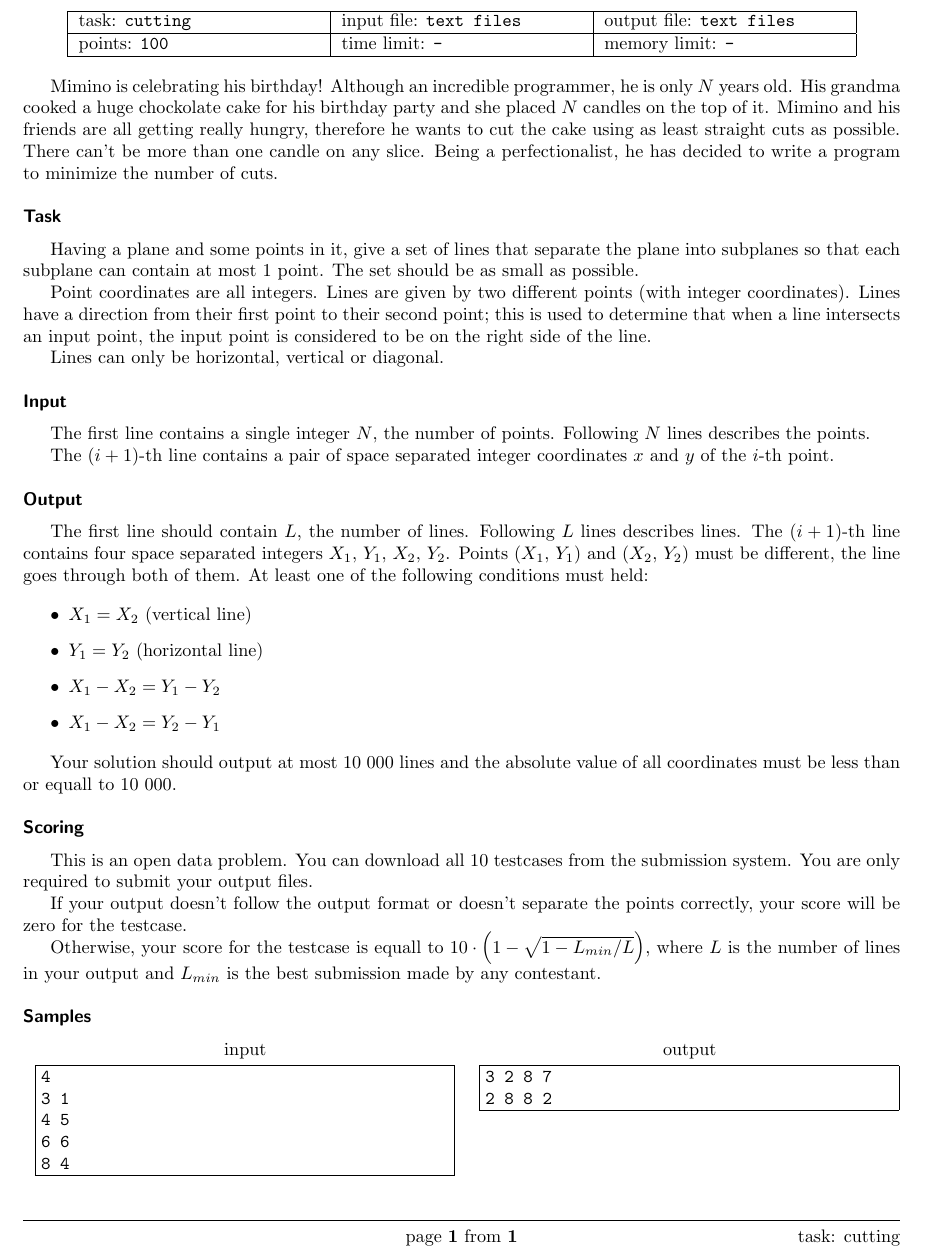
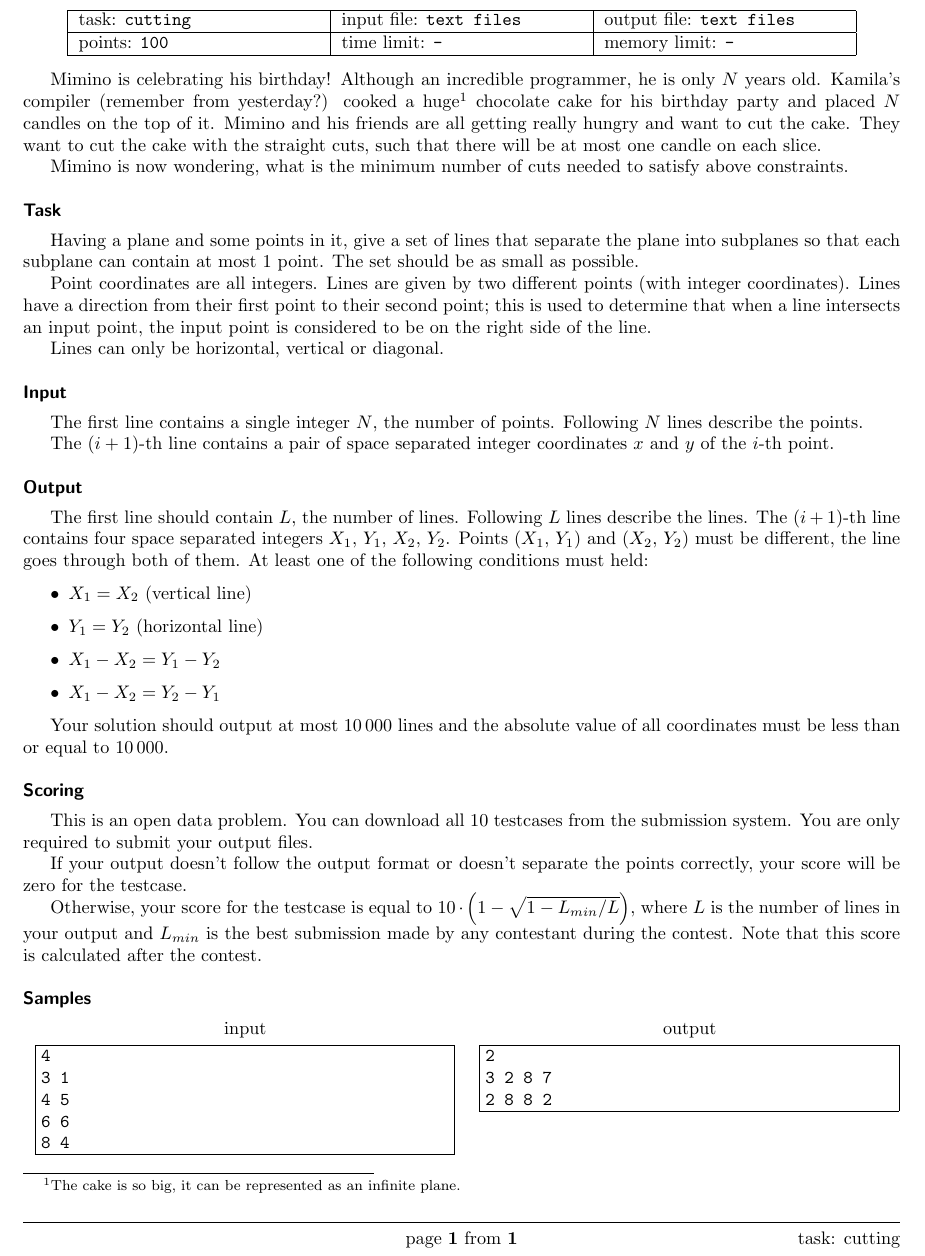
Before and after one commit to trojsten/vpcpc, a LaTeX document (statements/src/lang-en/day-cz/cutting.tex): part of the page, cut so that both start at the same text. Compiled offline with pdfLaTeX.

Commit message:
Updated English problem statement of task "cutting".

```diff
--- a/statements/src/lang-en/day-cz/cutting.tex
+++ b/statements/src/lang-en/day-cz/cutting.tex
@@ -8,7 +8,14 @@
 % leave this values, if you are not interested
 \info{cutting}{text files}{text files}{100}{-}{-}
 
-Mimino is celebrating his birthday! Although an incredible programmer, he is only $N$ years old. His grandma cooked a huge chockolate cake for his birthday party and she placed $N$ candles on the top of it. Mimino and his friends are all getting really hungry, therefore he wants to cut the cake using as least straight cuts as possible. There can't be more than one candle on any slice. Being a perfectionalist, he has decided to write a program to minimize the number of cuts.
+Mimino is celebrating his birthday!
+Although an incredible programmer, he is only $N$ years old.
+Kamila's compiler (remember from yesterday?) cooked a huge\footnote{The cake is so big, it can be represented as an infinite plane.}
+chocolate cake for his birthday party and placed $N$ candles on the top of it.
+Mimino and his friends are all getting really hungry and want to cut the cake.
+They want to cut the cake with the straight cuts, such that there will be at most one candle on each slice.
+
+Mimino is now wondering, what is the minimum number of cuts needed to satisfy above constraints.
 
 \heading{Task}
 
@@ -21,14 +28,14 @@ Lines can only be horizontal, vertical or diagonal.
 \heading{Input}
 
 The first line contains a single integer $N$, the number of points.
-Following $N$ lines describes the points.
+Following $N$ lines describe the points.
 
 The $(i+1)$-th line contains a pair of space separated integer coordinates $x$ and $y$ of the $i$-th point.
 
 \heading{Output}
 
 The first line should contain $L$, the number of lines.
-Following $L$ lines describes lines.
+Following $L$ lines describe the lines.
 The $(i+1)$-th line contains four space separated integers $X_1$, $Y_1$, $X_2$, $Y_2$. Points ($X_1$, $Y_1$) and ($X_2$, $Y_2$) must be different, the line goes through both of them. At least one of the following conditions must held:
 
 \begin{itemize}
@@ -38,16 +45,17 @@ The $(i+1)$-th line contains four space separated integers $X_1$, $Y_1$, $X_2$,
   \item $X_1 - X_2 = Y_2 - Y_1$
 \end{itemize}
 
-Your solution should output at most $10\ 000$ lines and the absolute value of all coordinates must be less than or equall to $10\ 000$.
+Your solution should output at most $10\,000$ lines and the absolute value of all coordinates must be less than or equal to $10\,000$.
 
 \heading{Scoring}
 This is an open data problem. You can download all $10$ testcases from the submission system. You are only required to submit your output files.
 
 If your output doesn't follow the output format or doesn't separate the points correctly, your score will be zero for the testcase.
 
-Otherwise, your score for the testcase is equall to
+Otherwise, your score for the testcase is equal to
 $ 10 \cdot \left(1 - \sqrt{1 - L_{min} / L}\right)$,
-where $L$ is the number of lines in your output and $L_{min}$ is the best submission made by any contestant.
+where $L$ is the number of lines in your output and $L_{min}$ is the best submission made by any contestant during the contest.
+Note that this score is calculated after the contest.
 
 \heading{Samples}
 
@@ -58,6 +66,7 @@ where $L$ is the number of lines in your output and $L_{min}$ is the best submis
 6 6
 8 4
 \sampleOUT
+2
 3 2 8 7
 2 8 8 2
 \sampleEND
```
